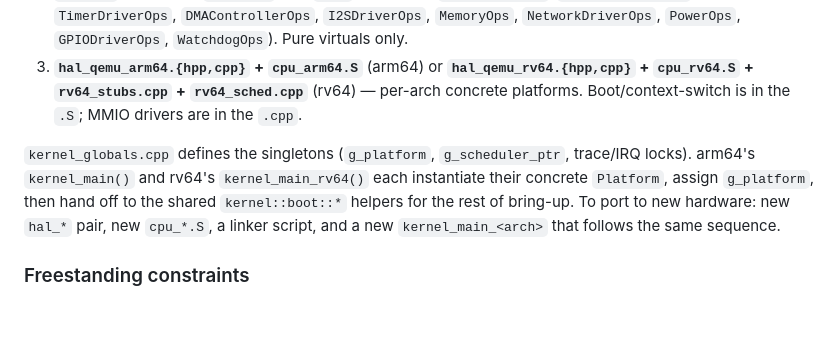
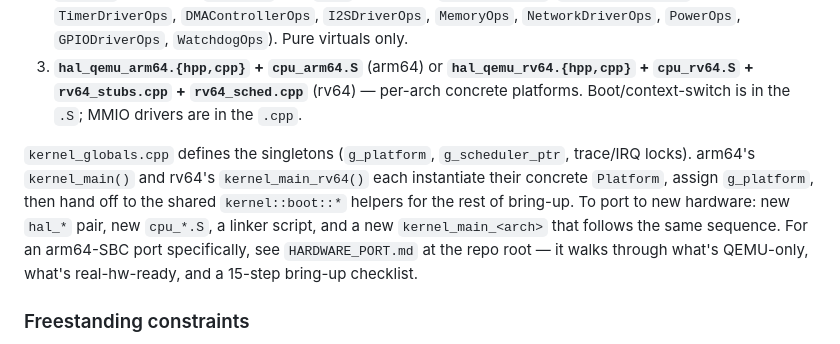
Before and after one commit to agentdavo/tinyOS, a Markdown page: CLAUDE.md, the part around the change. Rendered like a GitHub page; blank space fills up the shorter version.

```diff
--- a/CLAUDE.md
+++ b/CLAUDE.md
@@ -93,7 +93,7 @@ Three-layer stack, each layer depends only on the ones below it:
 2. **`hal.hpp`** — abstract `Platform` plus `*Ops` interfaces (`UARTDriverOps`, `IRQControllerOps`, `TimerDriverOps`, `DMAControllerOps`, `I2SDriverOps`, `MemoryOps`, `NetworkDriverOps`, `PowerOps`, `GPIODriverOps`, `WatchdogOps`). Pure virtuals only.
 3. **`hal_qemu_arm64.{hpp,cpp}` + `cpu_arm64.S`** (arm64) or **`hal_qemu_rv64.{hpp,cpp}` + `cpu_rv64.S` + `rv64_stubs.cpp` + `rv64_sched.cpp`** (rv64) — per-arch concrete platforms. Boot/context-switch is in the `.S`; MMIO drivers are in the `.cpp`.
 
-`kernel_globals.cpp` defines the singletons (`g_platform`, `g_scheduler_ptr`, trace/IRQ locks). arm64's `kernel_main()` and rv64's `kernel_main_rv64()` each instantiate their concrete `Platform`, assign `g_platform`, then hand off to the shared `kernel::boot::*` helpers for the rest of bring-up. To port to new hardware: new `hal_*` pair, new `cpu_*.S`, a linker script, and a new `kernel_main_<arch>` that follows the same sequence.
+`kernel_globals.cpp` defines the singletons (`g_platform`, `g_scheduler_ptr`, trace/IRQ locks). arm64's `kernel_main()` and rv64's `kernel_main_rv64()` each instantiate their concrete `Platform`, assign `g_platform`, then hand off to the shared `kernel::boot::*` helpers for the rest of bring-up. To port to new hardware: new `hal_*` pair, new `cpu_*.S`, a linker script, and a new `kernel_main_<arch>` that follows the same sequence. For an arm64-SBC port specifically, see `HARDWARE_PORT.md` at the repo root — it walks through what's QEMU-only, what's real-hw-ready, and a 15-step bring-up checklist.
 
 ### Freestanding constraints
 
```
Also changed, not shown: HARDWARE_PORT.md (added, +234 -0 lines).
